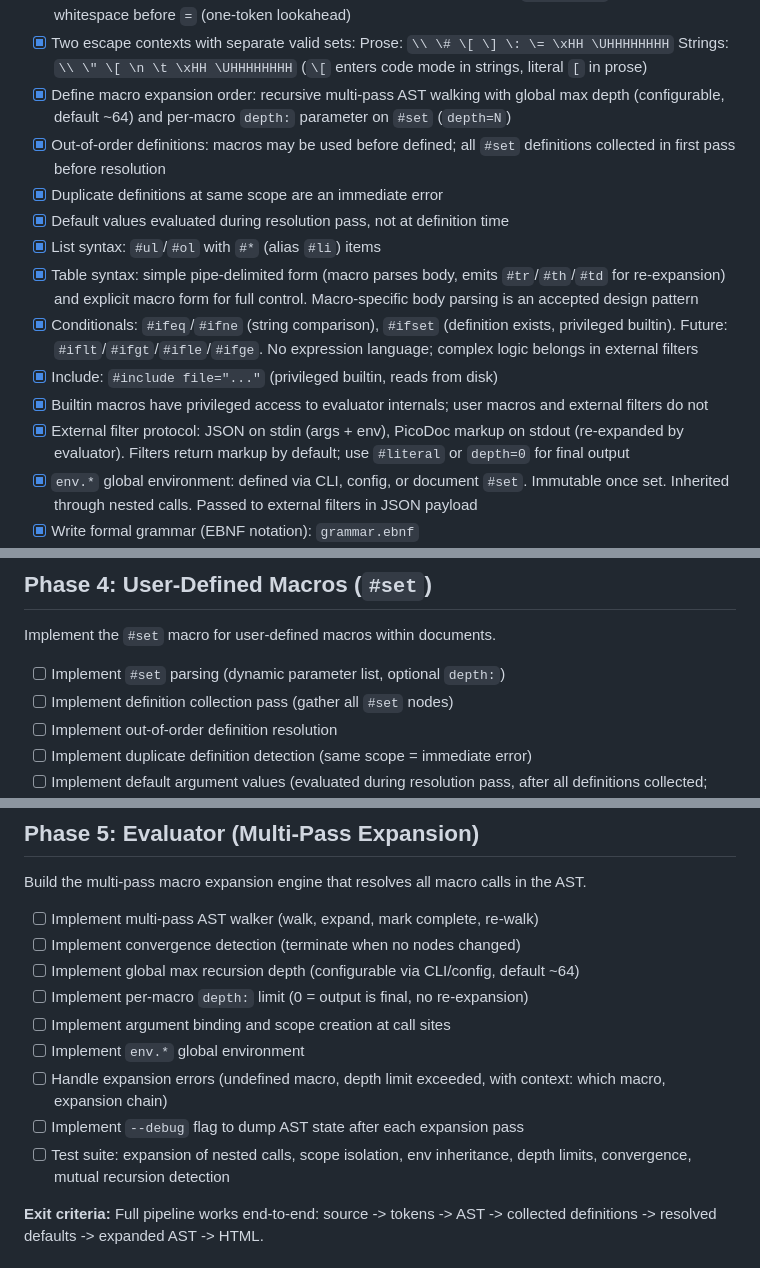
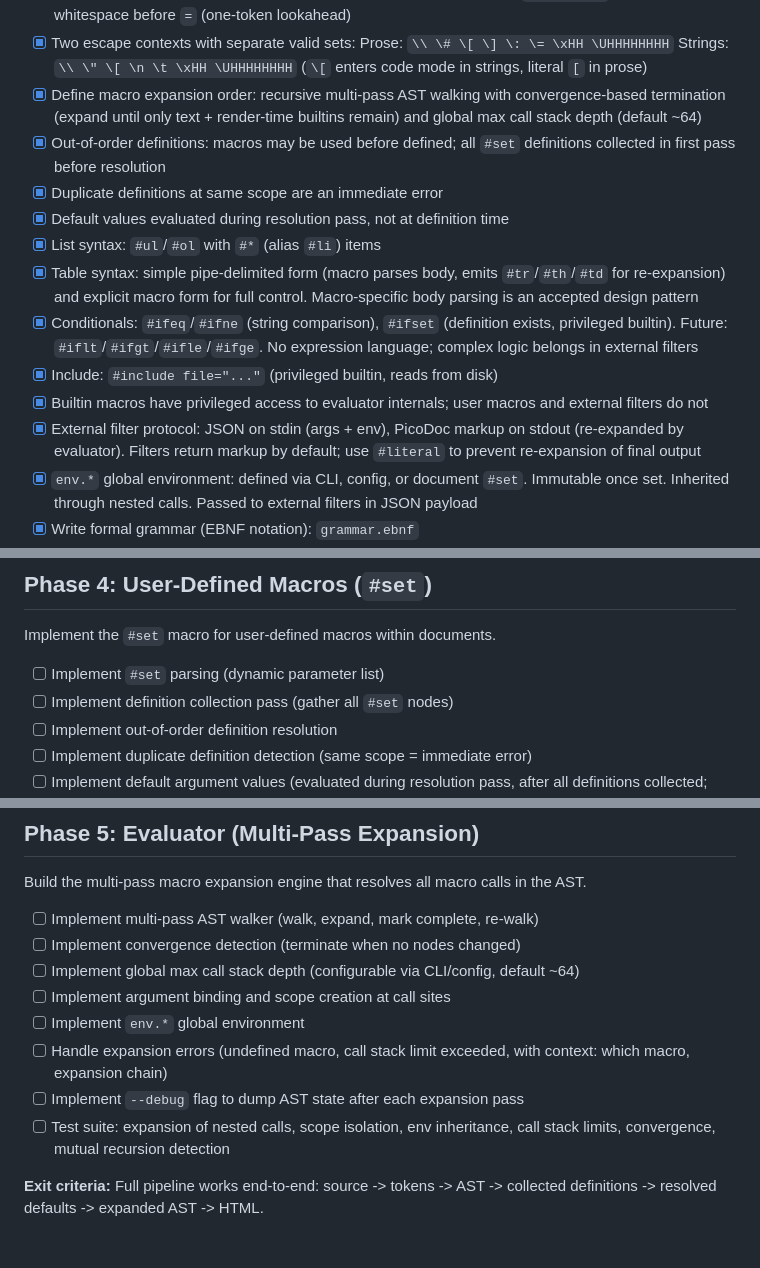
Before and after one commit to technobok/picodoc, a Markdown page: ROADMAP.md, 3 parts joined by grey strips. GitHub-like rendering.

```diff
--- a/ROADMAP.md
+++ b/ROADMAP.md
@@ -22,8 +22,8 @@ code. Changing the grammar after implementation begins is expensive.
       Strings: `\\ \" \[ \n \t \xHH \UHHHHHHHH`
       (`\[` enters code mode in strings, literal `[` in prose)
 - [x] Define macro expansion order: recursive multi-pass AST walking with
-      global max depth (configurable, default ~64) and per-macro `depth:`
-      parameter on `#set` (`depth=N`)
+      convergence-based termination (expand until only text + render-time
+      builtins remain) and global max call stack depth (default ~64)
 - [x] Out-of-order definitions: macros may be used before defined; all `#set`
       definitions collected in first pass before resolution
 - [x] Duplicate definitions at same scope are an immediate error
@@ -40,7 +40,7 @@ code. Changing the grammar after implementation begins is expensive.
       macros and external filters do not
 - [x] External filter protocol: JSON on stdin (args + env), PicoDoc markup
       on stdout (re-expanded by evaluator). Filters return markup by default;
-      use `#literal` or `depth=0` for final output
+      use `#literal` to prevent re-expansion of final output
 - [x] `env.*` global environment: defined via CLI, config, or document `#set`.
       Immutable once set. Inherited through nested calls. Passed to external
       filters in JSON payload
@@ -131,7 +131,7 @@ HTML Renderer:
 
 Implement the `#set` macro for user-defined macros within documents.
 
-- [ ] Implement `#set` parsing (dynamic parameter list, optional `depth:`)
+- [ ] Implement `#set` parsing (dynamic parameter list)
 - [ ] Implement definition collection pass (gather all `#set` nodes)
 - [ ] Implement out-of-order definition resolution
 - [ ] Implement duplicate definition detection (same scope = immediate error)
@@ -155,16 +155,15 @@ the AST.
 
 - [ ] Implement multi-pass AST walker (walk, expand, mark complete, re-walk)
 - [ ] Implement convergence detection (terminate when no nodes changed)
-- [ ] Implement global max recursion depth (configurable via CLI/config,
+- [ ] Implement global max call stack depth (configurable via CLI/config,
       default ~64)
-- [ ] Implement per-macro `depth:` limit (0 = output is final, no re-expansion)
 - [ ] Implement argument binding and scope creation at call sites
 - [ ] Implement `env.*` global environment
-- [ ] Handle expansion errors (undefined macro, depth limit exceeded, with
-      context: which macro, expansion chain)
+- [ ] Handle expansion errors (undefined macro, call stack limit exceeded,
+      with context: which macro, expansion chain)
 - [ ] Implement `--debug` flag to dump AST state after each expansion pass
 - [ ] Test suite: expansion of nested calls, scope isolation, env inheritance,
-      depth limits, convergence, mutual recursion detection
+      call stack limits, convergence, mutual recursion detection
 
 **Exit criteria:** Full pipeline works end-to-end: source -> tokens -> AST ->
 collected definitions -> resolved defaults -> expanded AST -> HTML.
```
Also changed, not shown: README.md (+8 -11 lines), picodoc-spec.md (+8 -10 lines).
